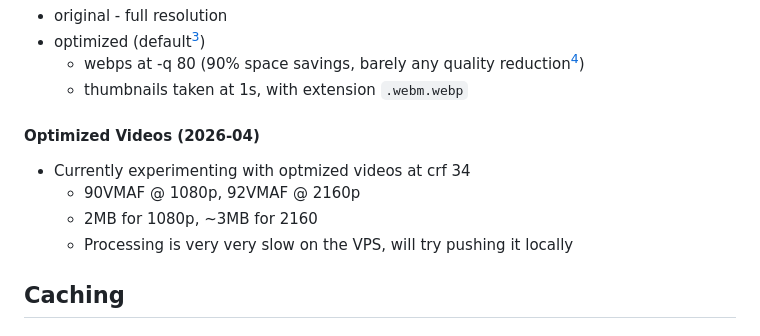
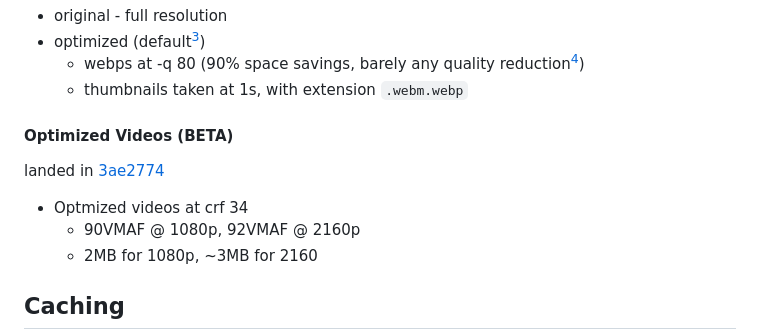
Before and after one commit to feederbox826/tags, a Markdown page: Technical.md, the part around the change. Drawn GitHub-style.

Commit message:
[Technical] add optimized videos

```diff
--- a/Technical.md
+++ b/Technical.md
@@ -23,11 +23,11 @@ An optimized folder is generated by [webp-watcher](https://github.com/feederbox8
   - webps at -q 80 (90% space savings, barely any quality reduction[^2])
   - thumbnails taken at 1s, with extension `.webm.webp`
 
-#### Optimized Videos (2026-04)
-- Currently experimenting with optmized videos at crf 34
+#### Optimized Videos (BETA)
+landed in [3ae2774](https://github.com/feederbox826/plugins/commit/3ae2774776c70baef73ccfbda19d846764d83053)
+- Optmized videos at crf 34
   - 90VMAF @ 1080p, 92VMAF @ 2160p
   - 2MB for 1080p, ~3MB for 2160
-  - Processing is very very slow on the VPS, will try pushing it locally
 
 ## Caching
 Because of the (relatively [^4]) static nature of the tags, caching is unfortunately unavoidable. The only analytics I run are from those proxied through CloudFlare. From Mar 4 to Apr 3, 2025 this is the bandwidth graph: ![March 4 to April 3, 2025 bandwidth](./assets/bandwidth.png) This makes caching an unfortunate reality as it saves me over 200GB of bandwidth. The entire tag repo is ~7GB, which equals ~36.7 people downloading the entire collection of tags.
```
